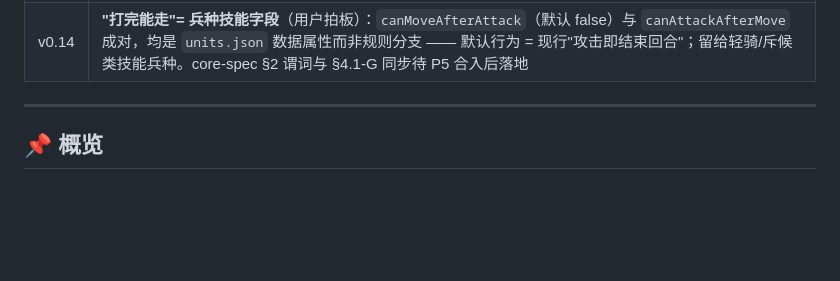
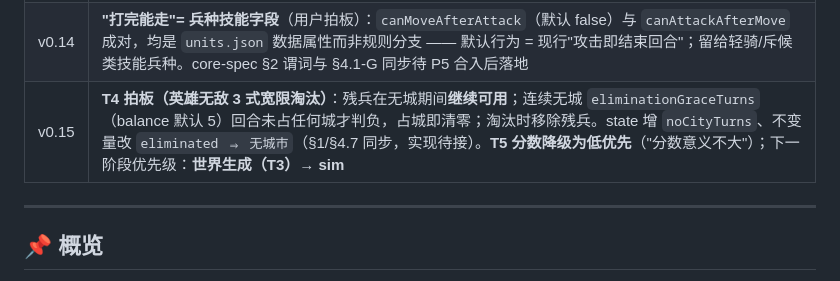
Before and after one commit to boltomli/squarefolk, a Markdown page: docs/design.md, the part around the change. GitHub-like rendering; blank space fills up the shorter version.

```diff
--- a/docs/design.md
+++ b/docs/design.md
@@ -21,6 +21,7 @@
 | v0.12 | **T1 拍板（方案 C · 动态扩边）**：领地半径随城市等级（默认 `ceil(level/2)`，逐级值进 balance 的 `borderRadiusByLevel`）、归属 = 最近城市胜出、道路可修于中立地；扩边限制暂不加（T1a 后置）。core-spec §4.3 领地小节、§1/§2 谓词、附录同步 |
 | v0.13 | **D13 定案：core = TypeScript**（理由与 Godot 代价见 §9）；**修正 core-spec §4.1.C 攻击式 E 项下标笔误**（E 恒取输出方自己 —— 与 §3.3 `E(攻)/E(守)` 对齐，向量 `dying-rounds-zero` 期望 6→8）；Phase 1 TS 战斗核心 + 向量 runner 落地，12/12 独立复跑通过 |
 | v0.14 | **"打完能走"= 兵种技能字段**（用户拍板）：`canMoveAfterAttack`（默认 false）与 `canAttackAfterMove` 成对，均是 `units.json` 数据属性而非规则分支 —— 默认行为 = 现行"攻击即结束回合"；留给轻骑/斥候类技能兵种。core-spec §2 谓词与 §4.1-G 同步待 P5 合入后落地 |
+| v0.15 | **T4 拍板（英雄无敌 3 式宽限淘汰）**：残兵在无城期间**继续可用**；连续无城 `eliminationGraceTurns`（balance 默认 5）回合未占任何城才判负，占城即清零；淘汰时移除残兵。state 增 `noCityTurns`、不变量改 `eliminated ⇒ 无城市`（§1/§4.7 同步，实现待接）。**T5 分数降级为低优先**（"分数意义不大"）；下一阶段优先级：**世界生成（T3）→ sim** |
 
 ---
 
```
Also changed, not shown: docs/core-spec.md (+5 -5 lines).
